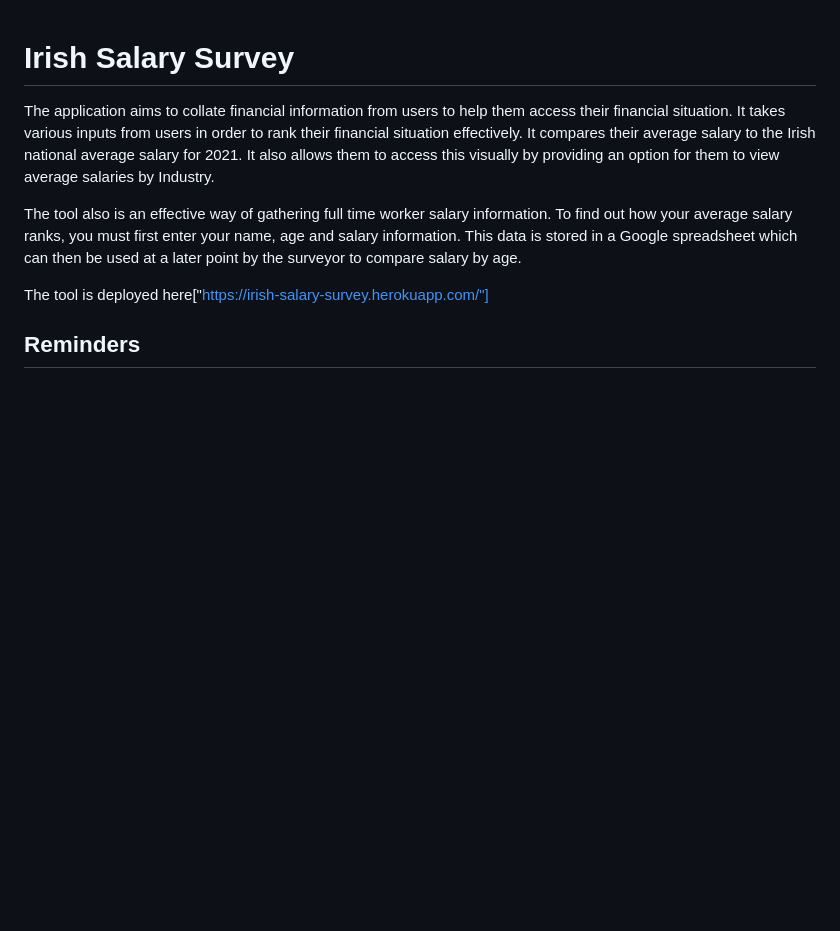
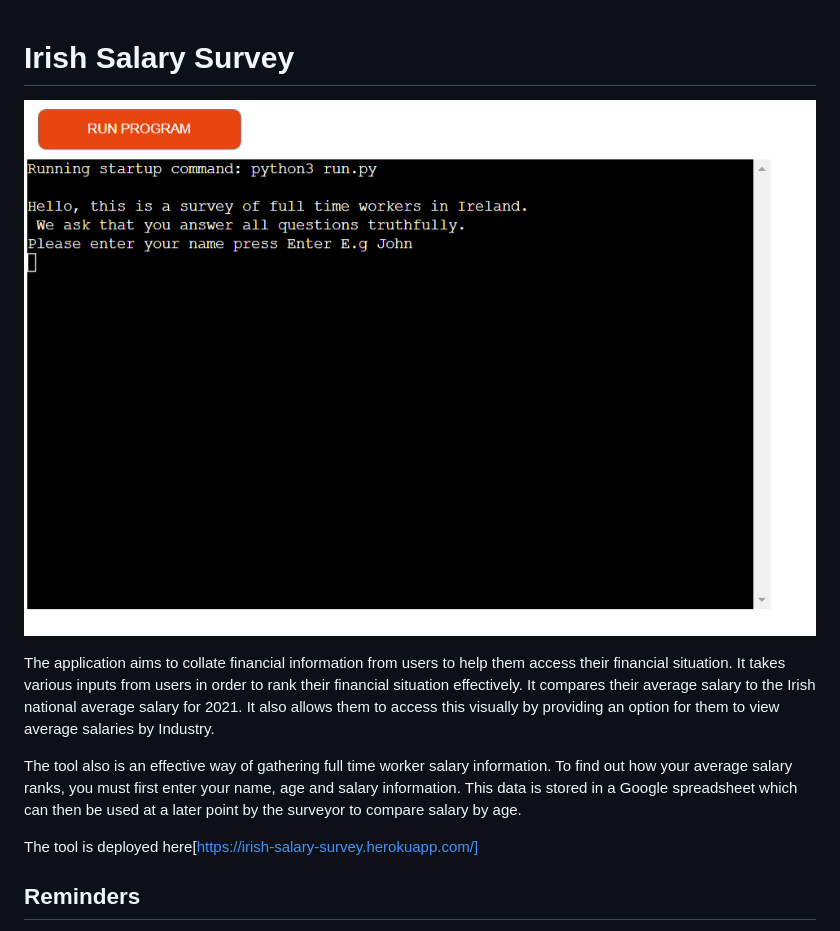
Before and after one commit to kevinolweb/Irish-Workers-Survey, a Markdown page: README.md, the part around the change. Drawn GitHub-style; pictures changed too: assets/images/cover-image-1.png (added); blank space fills up the shorter version.

Commit message:
Readme image added

```diff
--- a/README.md
+++ b/README.md
@@ -1,10 +1,11 @@
 # Irish Salary Survey
+![Project Preview](/assets/images/cover-image-1.png)
 
 The application aims to collate financial information from users to help them access their financial situation. It takes various inputs from users in order to rank their financial situation effectively. It compares their average salary to the Irish national average salary for 2021. It also allows them to access this visually by providing an option for them to view average salaries by Industry.
 
 The tool also is an effective way of gathering full time worker salary information. To find out how your average salary ranks, you must first enter your name, age and salary information. This data is stored in a Google spreadsheet which can then be used at a later point by the surveyor to compare salary by age.
 
-The tool is deployed here["https://irish-salary-survey.herokuapp.com/"]
+The tool is deployed here[https://irish-salary-survey.herokuapp.com/]
 
 ## Reminders
 
```
